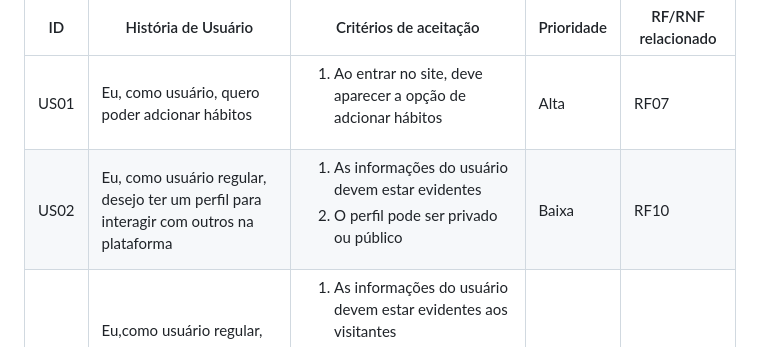
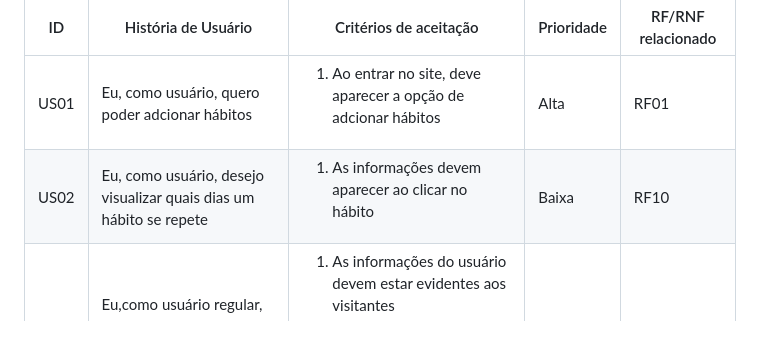
Before and after one commit to Jefhter/FlowBit-2025.1, a Markdown page: Requisitos de Usuário/HistoriasUsuario.md, the part around the change. Drawn GitHub-style.

```diff
--- a/Requisitos de Usuário/HistoriasUsuario.md
+++ b/Requisitos de Usuário/HistoriasUsuario.md
@@ -22,13 +22,13 @@ A Tabela 3 a seguir contém as Histórias de Usuárias elicitadas.
             <td style="border-style:solid;border-width:1px;text-align:center;vertical-align:middle" rowspan="1">Eu, como usuário, quero poder adcionar hábitos
             <td style="border-style:solid;border-width:1px;text-align:center;vertical-align:middle" rowspan="1"><ol><li>Ao entrar no site, deve aparecer a opção de adcionar hábitos</li></ol></td>
             <td style="border-style:solid;border-width:1px;text-align:center;vertical-align:middle">Alta</td>
-            <td style="border-style:solid;border-width:1px;text-align:center;vertical-align:middle">RF07</td>
+            <td style="border-style:solid;border-width:1px;text-align:center;vertical-align:middle">RF01</td>
         </tr>
         <tr>
             <span id="ustory-01"></span>
             <td style="border-style:solid;border-width:1px;text-align:center;vertical-align:middle" rowspan="1">US02</td>
-            <td style="border-style:solid;border-width:1px;text-align:center;vertical-align:middle" rowspan="1">Eu, como usuário regular, desejo ter um perfil para interagir com outros na plataforma</td>
-            <td style="border-style:solid;border-width:1px;text-align:center;vertical-align:middle" rowspan="1"><ol><li>As informações do usuário devem estar evidentes</li><li> O perfil pode ser privado ou público</li></ol></td>
+            <td style="border-style:solid;border-width:1px;text-align:center;vertical-align:middle" rowspan="1">Eu, como usuário, desejo visualizar quais dias um hábito se repete</td>
+            <td style="border-style:solid;border-width:1px;text-align:center;vertical-align:middle" rowspan="1"><ol><li>As informações devem aparecer ao clicar no hábito</li></ol></td>
             <td style="border-style:solid;border-width:1px;text-align:center;vertical-align:middle"> Baixa </td>
             <td style="border-style:solid;border-width:1px;text-align:center;vertical-align:middle">RF10</td>
         </tr>
```
